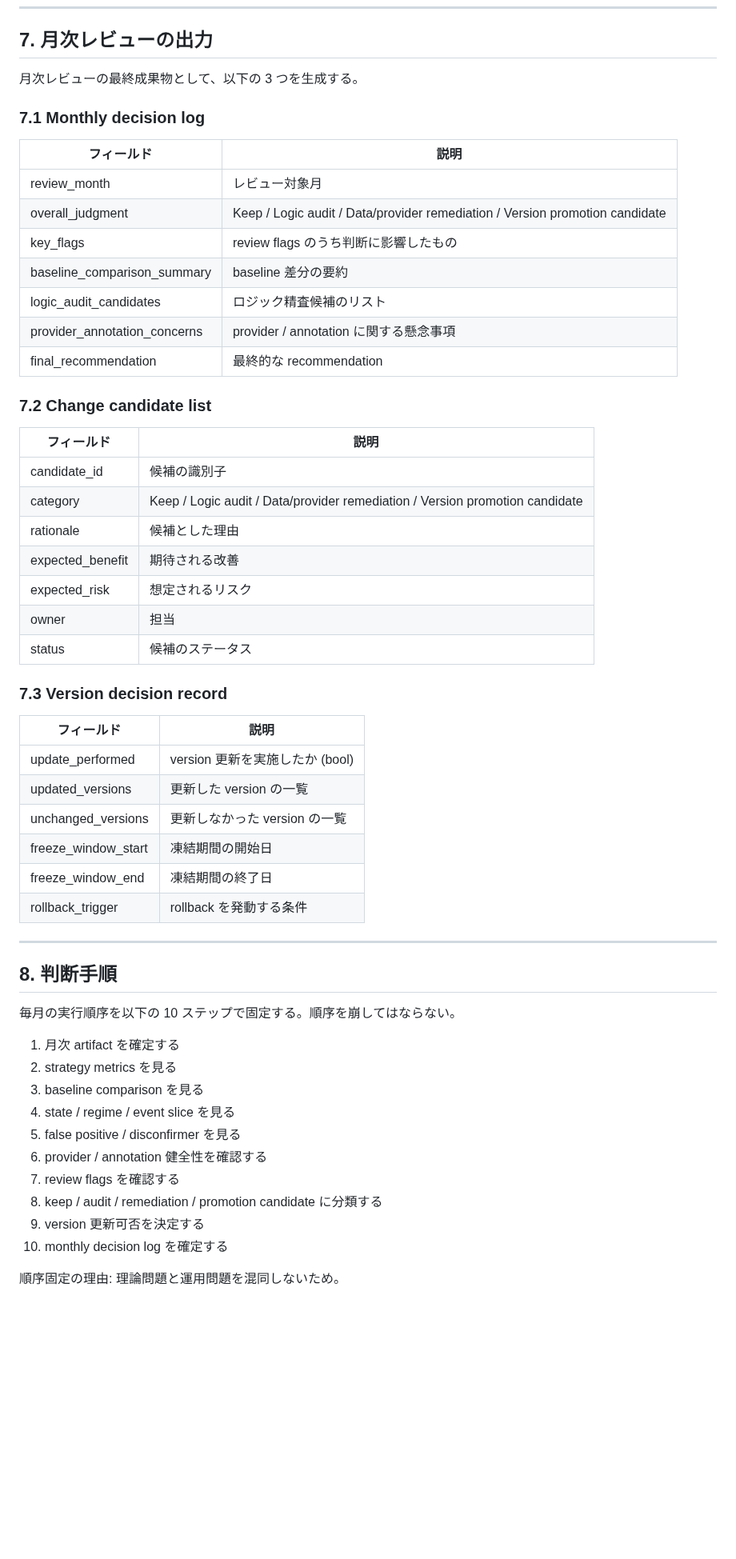
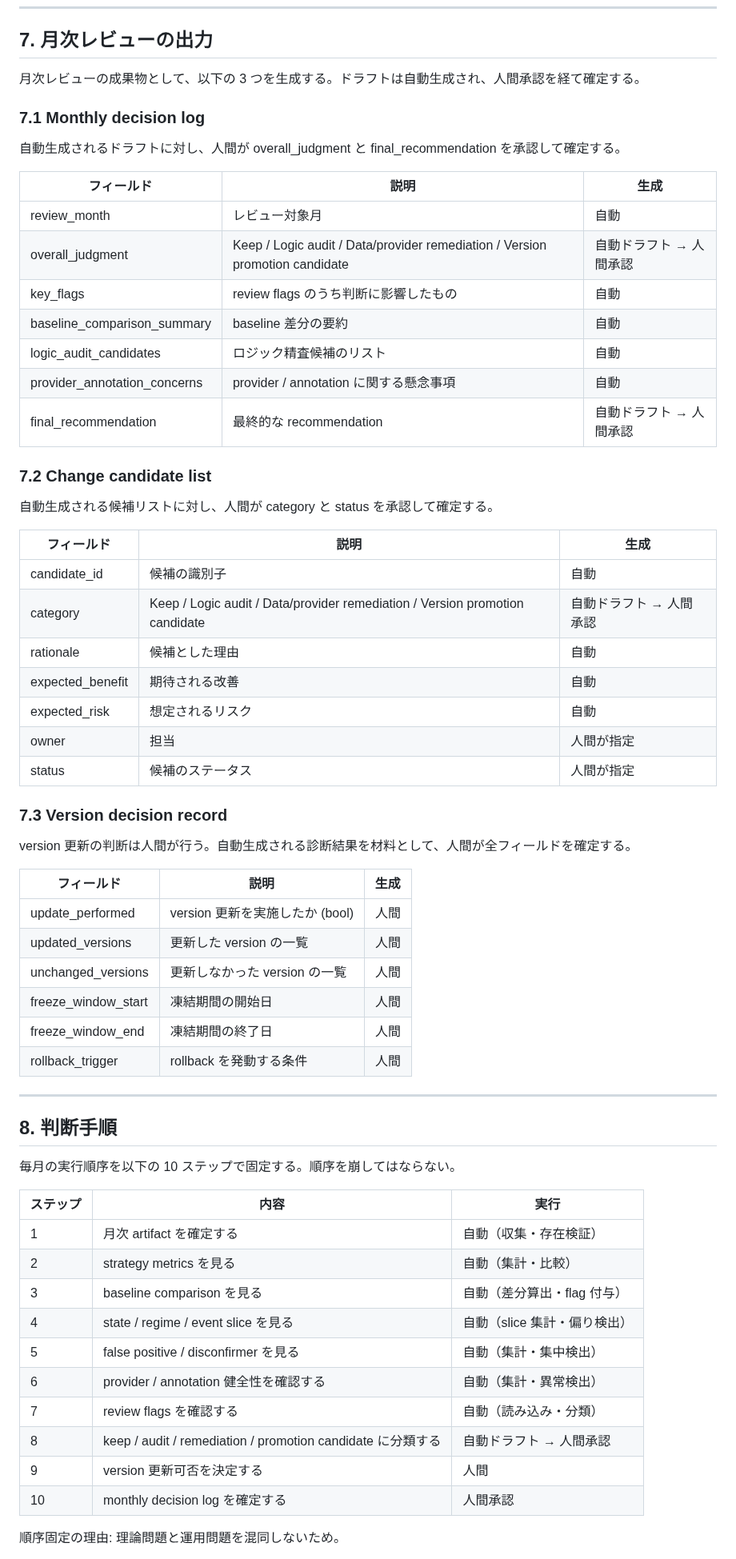
Before and after one commit to Yuu6798/ugh-audit-core, a Markdown page: docs/specs/fx_monthly_governance_v1.md, the part around one of its changes. Shown at 80% size. Drawn GitHub-style; blank space fills up the shorter version.

```diff
--- a/docs/specs/fx_monthly_governance_v1.md
+++ b/docs/specs/fx_monthly_governance_v1.md
@@ -190,42 +224,48 @@ version 更新時には、以下を必ず記録する。
 
 ## 7. 月次レビューの出力
 
-月次レビューの最終成果物として、以下の 3 つを生成する。
+月次レビューの成果物として、以下の 3 つを生成する。ドラフトは自動生成され、人間承認を経て確定する。
 
 ### 7.1 Monthly decision log
 
-| フィールド | 説明 |
-|-----------|------|
-| review_month | レビュー対象月 |
-| overall_judgment | Keep / Logic audit / Data/provider remediation / Version promotion candidate |
-| key_flags | review flags のうち判断に影響したもの |
-| baseline_comparison_summary | baseline 差分の要約 |
-| logic_audit_candidates | ロジック精査候補のリスト |
-| provider_annotation_concerns | provider / annotation に関する懸念事項 |
-| final_recommendation | 最終的な recommendation |
+自動生成されるドラフトに対し、人間が overall_judgment と final_recommendation を承認して確定する。
+
+| フィールド | 説明 | 生成 |
+|-----------|------|------|
+| review_month | レビュー対象月 | 自動 |
+| overall_judgment | Keep / Logic audit / Data/provider remediation / Version promotion candidate | 自動ドラフト → 人間承認 |
+| key_flags | review flags のうち判断に影響したもの | 自動 |
+| baseline_comparison_summary | baseline 差分の要約 | 自動 |
+| logic_audit_candidates | ロジック精査候補のリスト | 自動 |
+| provider_annotation_concerns | provider / annotation に関する懸念事項 | 自動 |
+| final_recommendation | 最終的な recommendation | 自動ドラフト → 人間承認 |
 
 ### 7.2 Change candidate list
 
-| フィールド | 説明 |
-|-----------|------|
-| candidate_id | 候補の識別子 |
-| category | Keep / Logic audit / Data/provider remediation / Version promotion candidate |
-| rationale | 候補とした理由 |
-| expected_benefit | 期待される改善 |
-| expected_risk | 想定されるリスク |
-| owner | 担当 |
-| status | 候補のステータス |
+自動生成される候補リストに対し、人間が category と status を承認して確定する。
+
+| フィールド | 説明 | 生成 |
+|-----------|------|------|
+| candidate_id | 候補の識別子 | 自動 |
+| category | Keep / Logic audit / Data/provider remediation / Version promotion candidate | 自動ドラフト → 人間承認 |
+| rationale | 候補とした理由 | 自動 |
+| expected_benefit | 期待される改善 | 自動 |
+| expected_risk | 想定されるリスク | 自動 |
+| owner | 担当 | 人間が指定 |
+| status | 候補のステータス | 人間が指定 |
 
 ### 7.3 Version decision record
 
-| フィールド | 説明 |
-|-----------|------|
-| update_performed | version 更新を実施したか (bool) |
-| updated_versions | 更新した version の一覧 |
-| unchanged_versions | 更新しなかった version の一覧 |
-| freeze_window_start | 凍結期間の開始日 |
-| freeze_window_end | 凍結期間の終了日 |
-| rollback_trigger | rollback を発動する条件 |
+version 更新の判断は人間が行う。自動生成される診断結果を材料として、人間が全フィールドを確定する。
+
+| フィールド | 説明 | 生成 |
+|-----------|------|------|
+| update_performed | version 更新を実施したか (bool) | 人間 |
+| updated_versions | 更新した version の一覧 | 人間 |
+| unchanged_versions | 更新しなかった version の一覧 | 人間 |
+| freeze_window_start | 凍結期間の開始日 | 人間 |
+| freeze_window_end | 凍結期間の終了日 | 人間 |
+| rollback_trigger | rollback を発動する条件 | 人間 |
 
 ---
 
@@ -233,15 +273,17 @@ version 更新時には、以下を必ず記録する。
 
 毎月の実行順序を以下の 10 ステップで固定する。順序を崩してはならない。
 
-1. 月次 artifact を確定する
-2. strategy metrics を見る
-3. baseline comparison を見る
-4. state / regime / event slice を見る
-5. false positive / disconfirmer を見る
-6. provider / annotation 健全性を確認する
-7. review flags を確認する
-8. keep / audit / remediation / promotion candidate に分類する
-9. version 更新可否を決定する
-10. monthly decision log を確定する
+| ステップ | 内容 | 実行 |
+|---------|------|------|
+| 1 | 月次 artifact を確定する | 自動（収集・存在検証） |
+| 2 | strategy metrics を見る | 自動（集計・比較） |
+| 3 | baseline comparison を見る | 自動（差分算出・flag 付与） |
+| 4 | state / regime / event slice を見る | 自動（slice 集計・偏り検出） |
+| 5 | false positive / disconfirmer を見る | 自動（集計・集中検出） |
+| 6 | provider / annotation 健全性を確認する | 自動（集計・異常検出） |
+| 7 | review flags を確認する | 自動（読み込み・分類） |
+| 8 | keep / audit / remediation / promotion candidate に分類する | 自動ドラフト → 人間承認 |
+| 9 | version 更新可否を決定する | 人間 |
+| 10 | monthly decision log を確定する | 人間承認 |
 
 順序固定の理由: 理論問題と運用問題を混同しないため。
```
Also changed, not shown: other parts of docs/specs/fx_monthly_governance_v1.md (+76 -38 lines).
